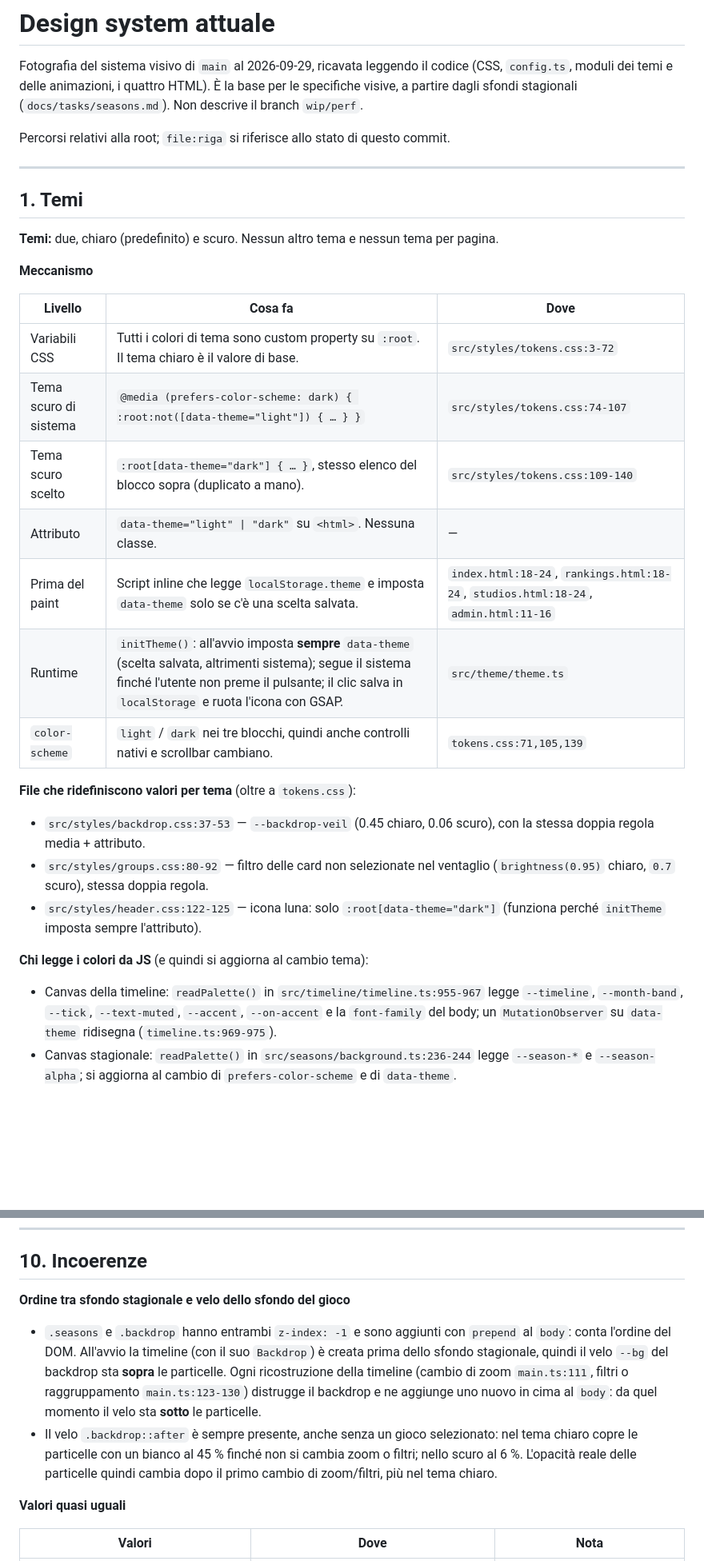
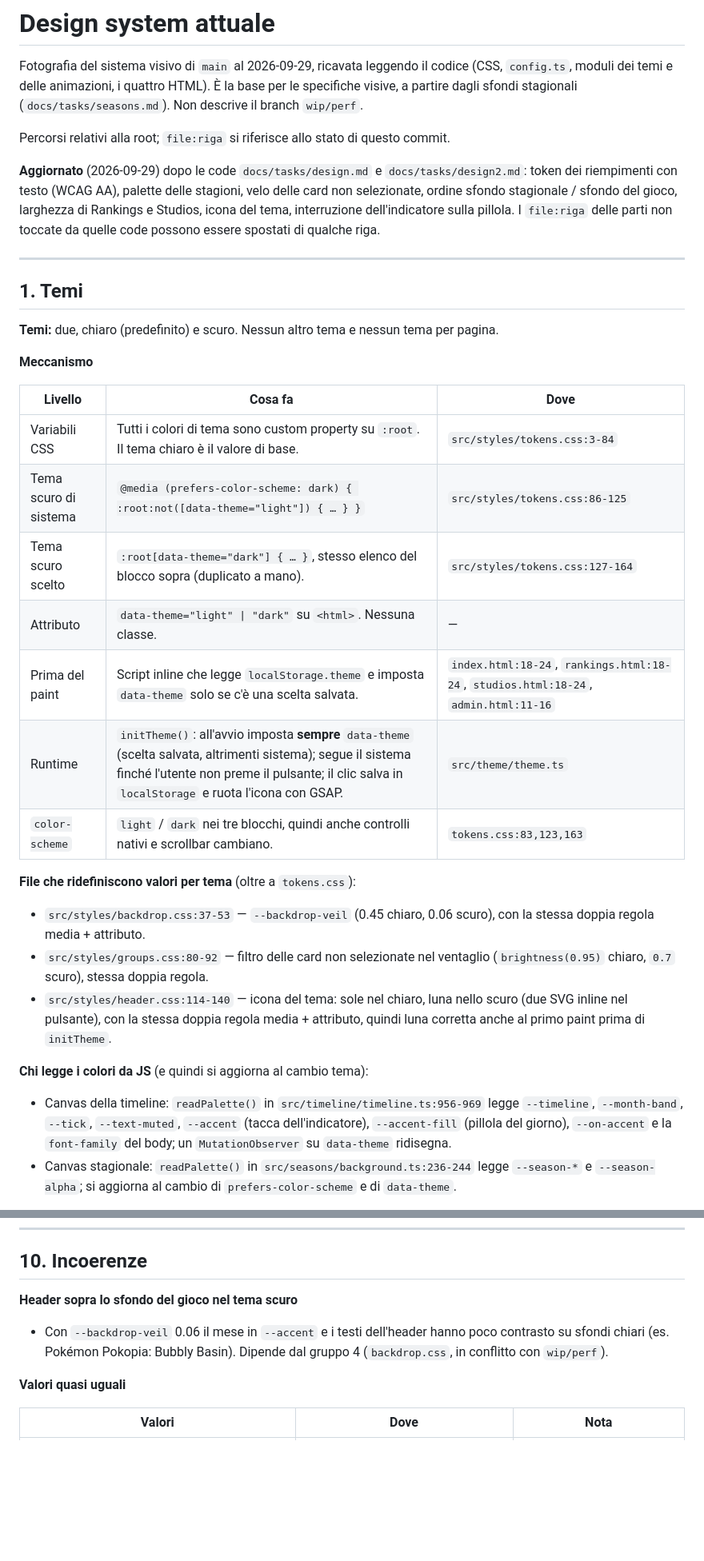
Before and after one commit to Kappadacqua/nintendo-release-timeline, a Markdown page: docs/design-tokens.md, 2 parts joined by grey strips. Shown at 80% size. Rendered like a GitHub page; blank space fills up the shorter version.

```diff
--- a/docs/design-tokens.md
+++ b/docs/design-tokens.md
@@ -3,6 +3,8 @@
 Fotografia del sistema visivo di `main` al 2026-09-29, ricavata leggendo il codice (CSS, `config.ts`, moduli dei temi e delle animazioni, i quattro HTML). È la base per le specifiche visive, a partire dagli sfondi stagionali (`docs/tasks/seasons.md`). Non descrive il branch `wip/perf`.
 
 Percorsi relativi alla root; `file:riga` si riferisce allo stato di questo commit.
+
+**Aggiornato** (2026-09-29) dopo le code `docs/tasks/design.md` e `docs/tasks/design2.md`: token dei riempimenti con testo (WCAG AA), palette delle stagioni, velo delle card non selezionate, ordine sfondo stagionale / sfondo del gioco, larghezza di Rankings e Studios, icona del tema, interruzione dell'indicatore sulla pillola. I `file:riga` delle parti non toccate da quelle code possono essere spostati di qualche riga.
 
 ---
 
@@ -14,23 +16,23 @@ Percorsi relativi alla root; `file:riga` si riferisce allo stato di questo commi
 
 | Livello | Cosa fa | Dove |
 |---|---|---|
-| Variabili CSS | Tutti i colori di tema sono custom property su `:root`. Il tema chiaro è il valore di base. | `src/styles/tokens.css:3-72` |
-| Tema scuro di sistema | `@media (prefers-color-scheme: dark) { :root:not([data-theme="light"]) { … } }` | `src/styles/tokens.css:74-107` |
-| Tema scuro scelto | `:root[data-theme="dark"] { … }`, stesso elenco del blocco sopra (duplicato a mano). | `src/styles/tokens.css:109-140` |
+| Variabili CSS | Tutti i colori di tema sono custom property su `:root`. Il tema chiaro è il valore di base. | `src/styles/tokens.css:3-84` |
+| Tema scuro di sistema | `@media (prefers-color-scheme: dark) { :root:not([data-theme="light"]) { … } }` | `src/styles/tokens.css:86-125` |
+| Tema scuro scelto | `:root[data-theme="dark"] { … }`, stesso elenco del blocco sopra (duplicato a mano). | `src/styles/tokens.css:127-164` |
 | Attributo | `data-theme="light" \| "dark"` su `<html>`. Nessuna classe. | — |
 | Prima del paint | Script inline che legge `localStorage.theme` e imposta `data-theme` solo se c'è una scelta salvata. | `index.html:18-24`, `rankings.html:18-24`, `studios.html:18-24`, `admin.html:11-16` |
 | Runtime | `initTheme()`: all'avvio imposta **sempre** `data-theme` (scelta salvata, altrimenti sistema); segue il sistema finché l'utente non preme il pulsante; il clic salva in `localStorage` e ruota l'icona con GSAP. | `src/theme/theme.ts` |
-| `color-scheme` | `light` / `dark` nei tre blocchi, quindi anche controlli nativi e scrollbar cambiano. | `tokens.css:71,105,139` |
+| `color-scheme` | `light` / `dark` nei tre blocchi, quindi anche controlli nativi e scrollbar cambiano. | `tokens.css:83,123,163` |
 
 **File che ridefiniscono valori per tema** (oltre a `tokens.css`):
 
 - `src/styles/backdrop.css:37-53` — `--backdrop-veil` (0.45 chiaro, 0.06 scuro), con la stessa doppia regola media + attributo.
 - `src/styles/groups.css:80-92` — filtro delle card non selezionate nel ventaglio (`brightness(0.95)` chiaro, `0.7` scuro), stessa doppia regola.
-- `src/styles/header.css:122-125` — icona luna: solo `:root[data-theme="dark"]` (funziona perché `initTheme` imposta sempre l'attributo).
+- `src/styles/header.css:114-140` — icona del tema: sole nel chiaro, luna nello scuro (due SVG inline nel pulsante), con la stessa doppia regola media + attributo, quindi luna corretta anche al primo paint prima di `initTheme`.
 
 **Chi legge i colori da JS** (e quindi si aggiorna al cambio tema):
 
-- Canvas della timeline: `readPalette()` in `src/timeline/timeline.ts:955-967` legge `--timeline`, `--month-band`, `--tick`, `--text-muted`, `--accent`, `--on-accent` e la `font-family` del body; un `MutationObserver` su `data-theme` ridisegna (`timeline.ts:969-975`).
+- Canvas della timeline: `readPalette()` in `src/timeline/timeline.ts:956-969` legge `--timeline`, `--month-band`, `--tick`, `--text-muted`, `--accent` (tacca dell'indicatore), `--accent-fill` (pillola del giorno), `--on-accent` e la `font-family` del body; un `MutationObserver` su `data-theme` ridisegna.
 - Canvas stagionale: `readPalette()` in `src/seasons/background.ts:236-244` legge `--season-*` e `--season-alpha`; si aggiorna al cambio di `prefers-color-scheme` e di `data-theme`.
 
 **Pagine:** timeline, Rankings e Studios chiamano `initTheme` e hanno il pulsante. **Admin no**: nessun pulsante e nessun `initTheme`, quindi segue la scelta salvata (script inline) o il sistema tramite il blocco `@media`.
@@ -489,10 +504,9 @@ Regola unica: `:focus-visible { outline: 3px solid var(--accent); outline-offset
 
 ## 10. Incoerenze
 
-**Ordine tra sfondo stagionale e velo dello sfondo del gioco**
+**Header sopra lo sfondo del gioco nel tema scuro**
 
-- `.seasons` e `.backdrop` hanno entrambi `z-index: -1` e sono aggiunti con `prepend` al `body`: conta l'ordine del DOM. All'avvio la timeline (con il suo `Backdrop`) è creata prima dello sfondo stagionale, quindi il velo `--bg` del backdrop sta **sopra** le particelle. Ogni ricostruzione della timeline (cambio di zoom `main.ts:111`, filtri o raggruppamento `main.ts:123-130`) distrugge il backdrop e ne aggiunge uno nuovo in cima al `body`: da quel momento il velo sta **sotto** le particelle.
-- Il velo `.backdrop::after` è sempre presente, anche senza un gioco selezionato: nel tema chiaro copre le particelle con un bianco al 45 % finché non si cambia zoom o filtri; nello scuro al 6 %. L'opacità reale delle particelle quindi cambia dopo il primo cambio di zoom/filtri, più nel tema chiaro.
+- Con `--backdrop-veil` 0.06 il mese in `--accent` e i testi dell'header hanno poco contrasto su sfondi chiari (es. Pokémon Pokopia: Bubbly Basin). Dipende dal gruppo 4 (`backdrop.css`, in conflitto con `wip/perf`).
 
 **Valori quasi uguali**
 
```
Also changed, not shown: other parts of docs/design-tokens.md (+64 -52 lines), docs/tasks/design2.md (+1 -1 lines).
